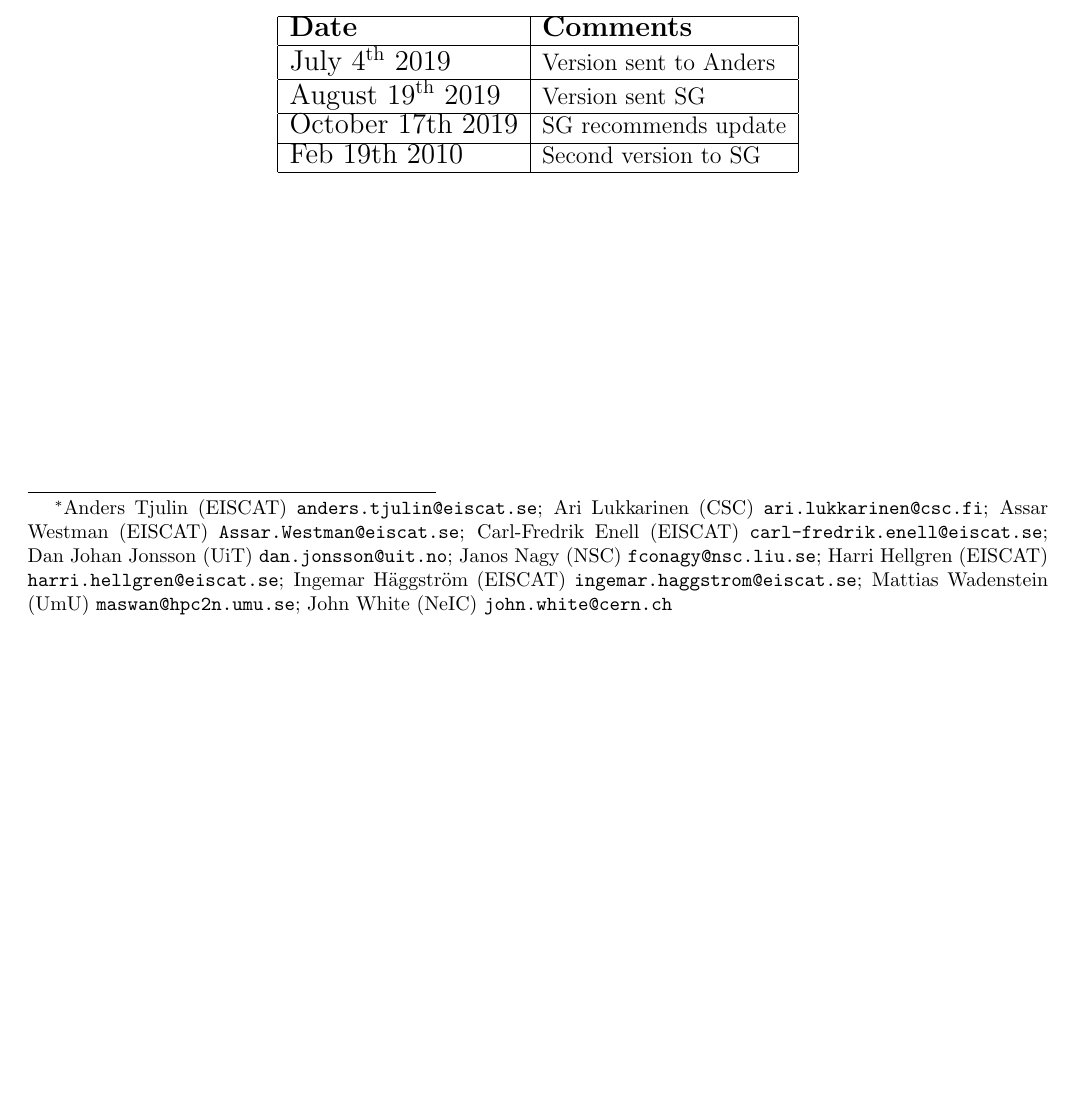
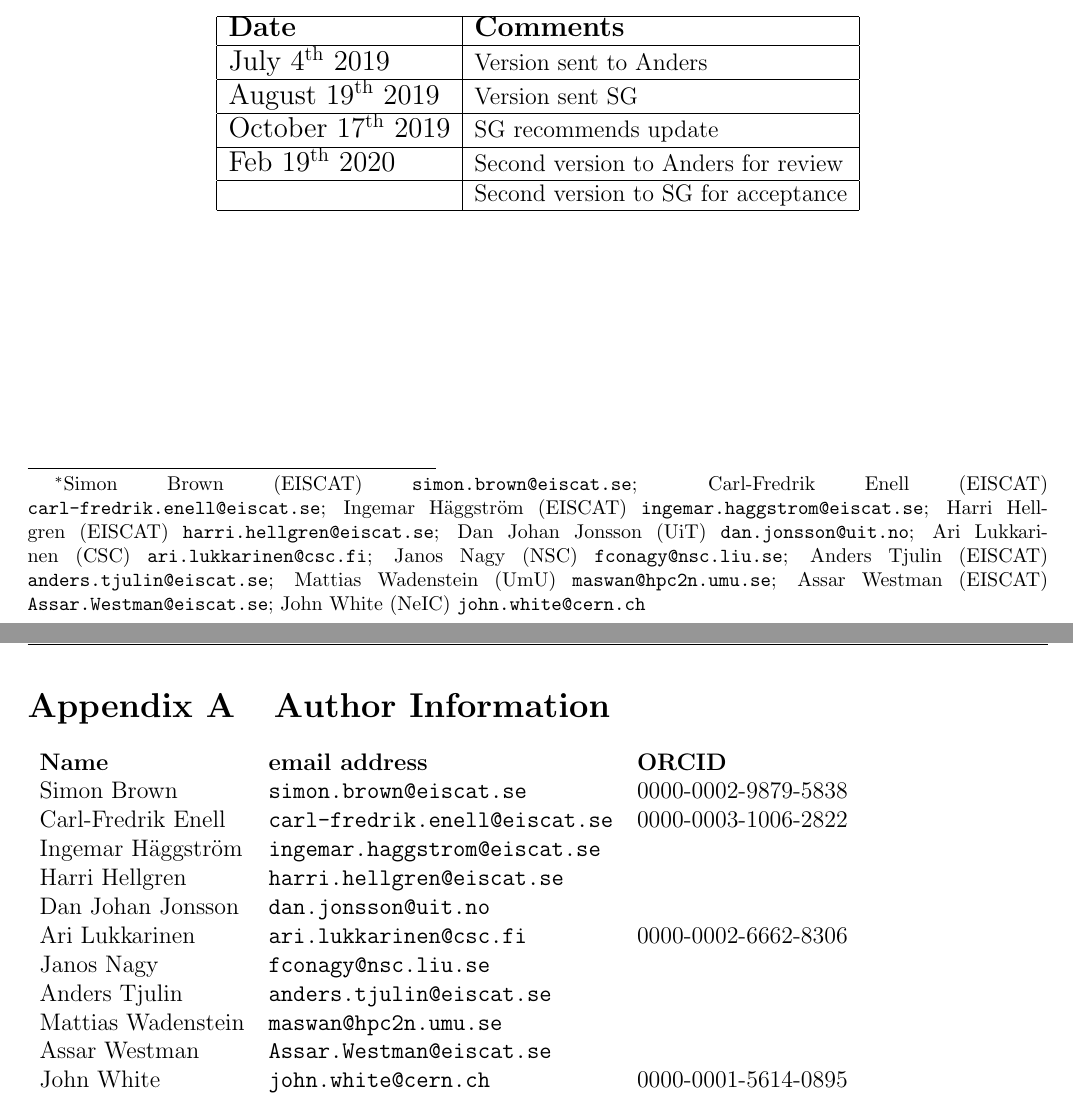
Before and after one commit to giovannibianco/E3DDS-Deliverable-2, a LaTeX document (main.tex, which reads authors.tex): part of page 1 of 30 before the commit and two parts of pages 1 and 31 of 31 after it, the two joined at a grey line, cut so that both start at the same text, the shorter picture padded with empty space. Compiled offline with pdfLaTeX.

Commit message:
Updates from Overleaf

```diff
--- /dev/null
+++ b/authors.tex
@@ -0,0 +1,15 @@
+\begin{tabular}{lll}
+{\bf Name} & {\bf email address} & {\bf ORCID} \\
+Simon Brown & {\tt simon.brown@eiscat.se} & 0000-0002-9879-5838 \\
+Carl-Fredrik Enell & {\tt carl-fredrik.enell@eiscat.se} & 0000-0003-1006-2822\\
+Ingemar H\"{a}ggstr\"{o}m & {\tt ingemar.haggstrom@eiscat.se} & \\
+Harri Hellgren & {\tt harri.hellgren@eiscat.se} & \\
+Dan Johan Jonsson & {\tt dan.jonsson@uit.no} & \\
+Ari Lukkarinen & {\tt ari.lukkarinen@csc.fi} & 0000-0002-6662-8306\\
+Janos Nagy & {\tt fconagy@nsc.liu.se} & \\
+Anders Tjulin & {\tt anders.tjulin@eiscat.se} & \\
+Mattias Wadenstein & {\tt maswan@hpc2n.umu.se} & \\
+Assar Westman & {\tt Assar.Westman@eiscat.se} & \\
+% Roy Dragseth (UiT) {\tt roy.dragseth@uit.no};
+John White & {\tt john.white@cern.ch} & 0000-0001-5614-0895 \\
+\end{tabular}
--- a/main.tex
+++ b/main.tex
@@ -28,6 +28,8 @@
 
 \usepackage{gensymb}
 
+\usepackage[titletoc,title]{appendix}
+
 % \usepackage{draftwatermark}
 % \SetWatermarkText{draft v2}
 % \SetWatermarkScale{6}
@@ -95,9 +98,11 @@ John White (NeIC) {\tt john.white@cern.ch}}}
 \large July 4$^{\rm th}$ 2019 & Version sent to Anders \\ \hline
 \large August 19$^{\rm th}$ 2019 & Version sent SG \\
 \hline
-\large October 17th 2019 & SG recommends update\\
+\large October 17^{\rm th}$ 2019 & SG recommends update\\
 \hline
-\large Feb 19th 2010 & Second version to SG \\
+\large Feb 19^{\rm th}$ 2020 & Second version to Anders for review \\
+\hline
+\large  & Second version to SG for acceptance \\
 \hline
 \end{tabular}
 \end{center}
@@ -945,4 +951,11 @@ Pros and cons and possible risk mitigation policies of this approach should be c
 \bibliography{main}{}
 \bibliographystyle{unsrt}
 
+\newpage
+\begin{appendices}
+\section{Author Information}
+\label{app:authors}
+\input{authors}
+\end{appendices}
+
 \end{document}
```
Also changed, not shown: main.tex (28 more changed lines).
